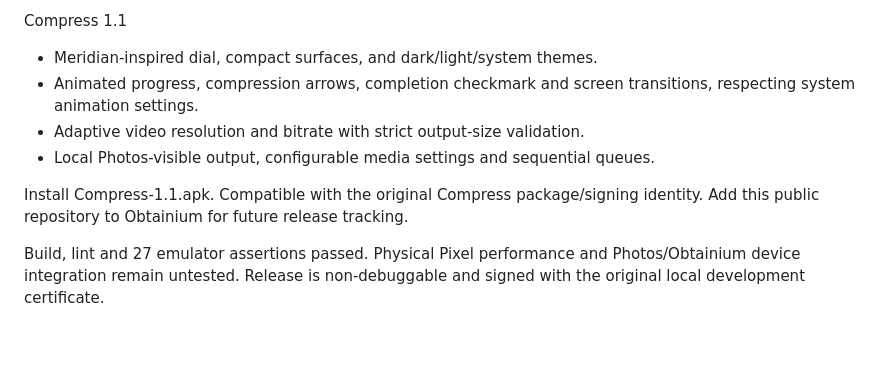
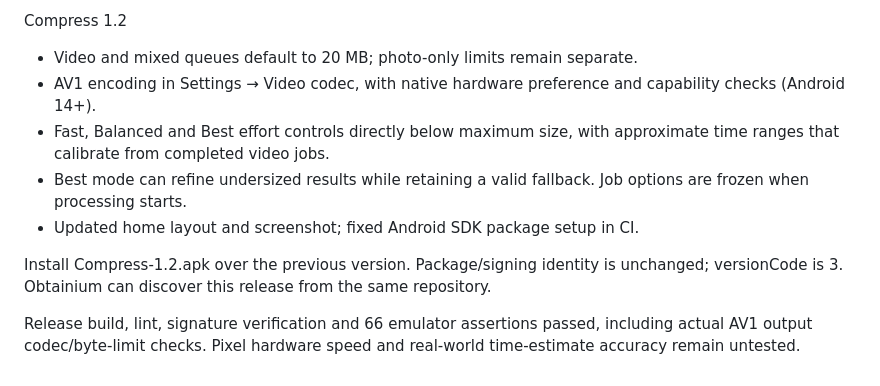
Before and after one commit to JackB-4/compress, a Markdown page: release-notes.md, the part around the change. GitHub-like rendering; blank space fills up the shorter version.

```diff
--- a/release-notes.md
+++ b/release-notes.md
@@ -1,10 +1,11 @@
-Compress 1.1
+Compress 1.2
 
-- Meridian-inspired dial, compact surfaces, and dark/light/system themes.
-- Animated progress, compression arrows, completion checkmark and screen transitions, respecting system animation settings.
-- Adaptive video resolution and bitrate with strict output-size validation.
-- Local Photos-visible output, configurable media settings and sequential queues.
+- Video and mixed queues default to 20 MB; photo-only limits remain separate.
+- AV1 encoding in Settings → Video codec, with native hardware preference and capability checks (Android 14+).
+- Fast, Balanced and Best effort controls directly below maximum size, with approximate time ranges that calibrate from completed video jobs.
+- Best mode can refine undersized results while retaining a valid fallback. Job options are frozen when processing starts.
+- Updated home layout and screenshot; fixed Android SDK package setup in CI.
 
-Install Compress-1.1.apk. Compatible with the original Compress package/signing identity. Add this public repository to Obtainium for future release tracking.
+Install Compress-1.2.apk over the previous version. Package/signing identity is unchanged; versionCode is 3. Obtainium can discover this release from the same repository.
 
-Build, lint and 27 emulator assertions passed. Physical Pixel performance and Photos/Obtainium device integration remain untested. Release is non-debuggable and signed with the original local development certificate.
+Release build, lint, signature verification and 66 emulator assertions passed, including actual AV1 output codec/byte-limit checks. Pixel hardware speed and real-world time-estimate accuracy remain untested.
```
Also changed, not shown: README.md (+15 -4 lines), TESTING.md (+13 -20 lines), docs/home.png, 10 other files.
